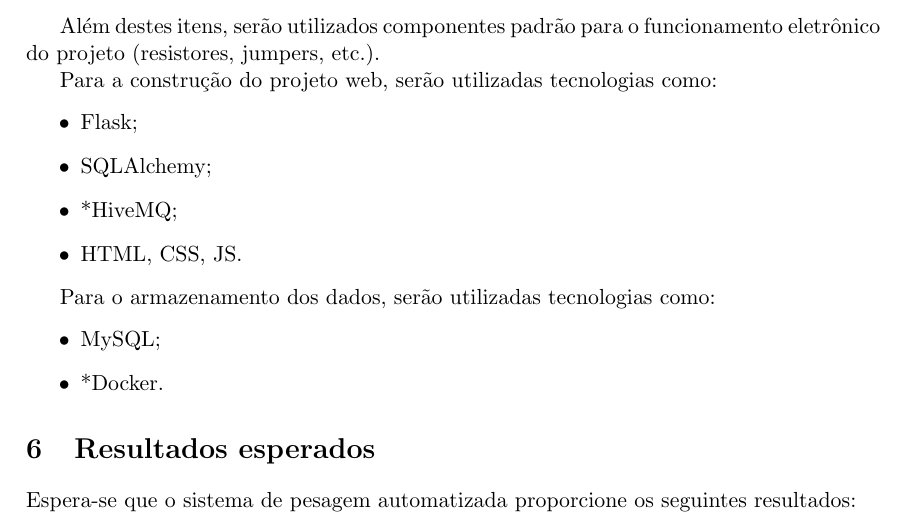
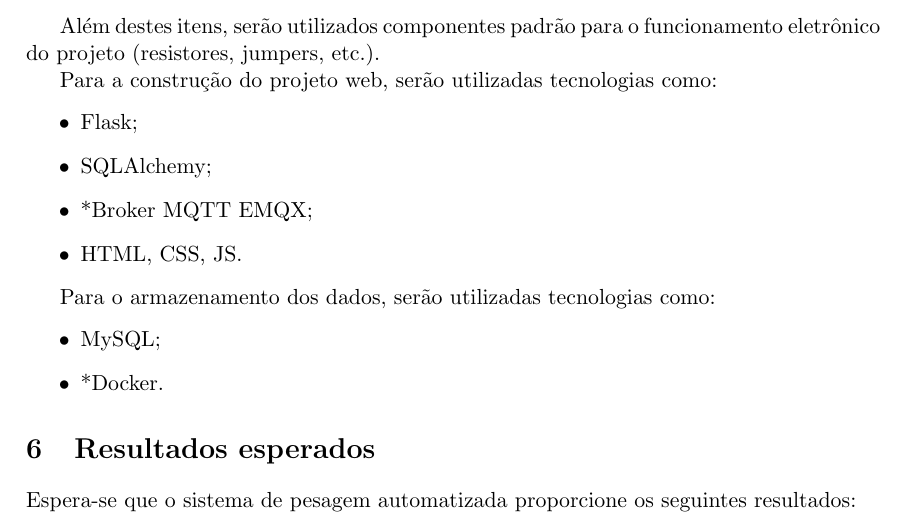
Before and after one commit to marshmll/projeto-cow8, a LaTeX document (docs/main.tex): part of page 3 of 5, cut so that both start at the same text. Compiled offline with pdfLaTeX.

Commit message:
atualização broker

```diff
--- a/docs/main.tex
+++ b/docs/main.tex
@@ -91,7 +91,7 @@ Para a construção do projeto web, serão utilizadas tecnologias como:
 \begin{itemize}
     \item Flask;
     \item SQLAlchemy;
-    \item *HiveMQ;
+    \item *Broker MQTT EMQX;
     \item HTML, CSS, JS.
 \end{itemize}
 
```
